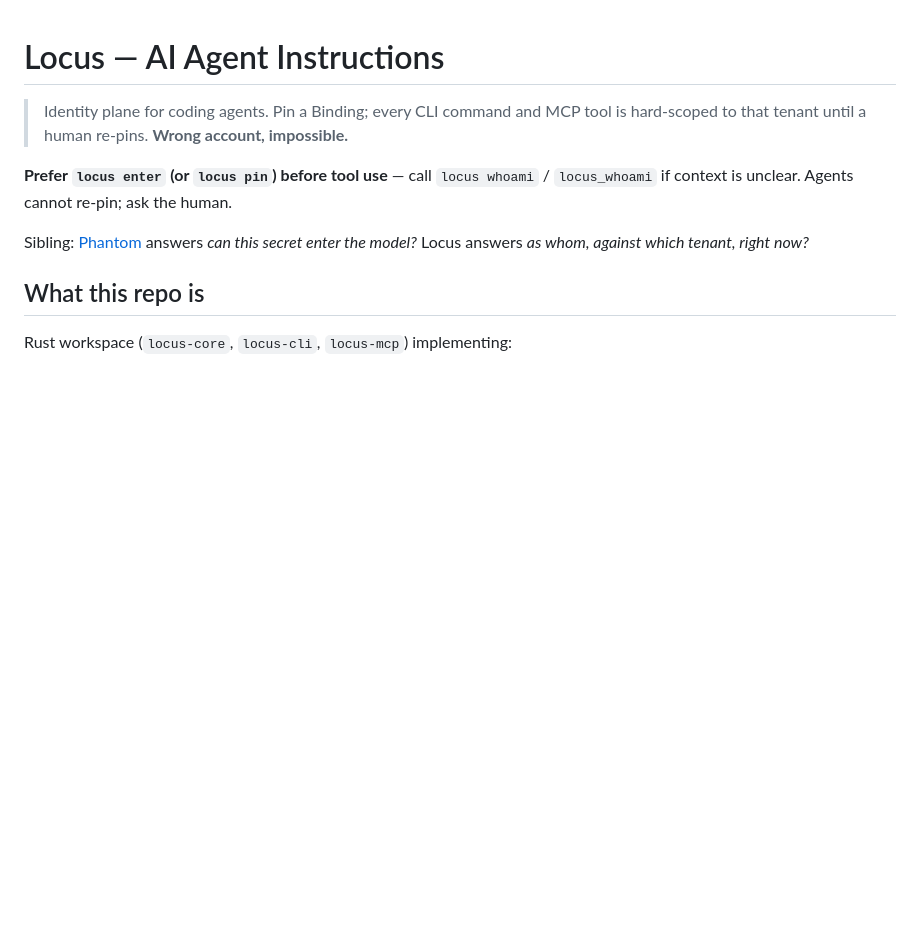
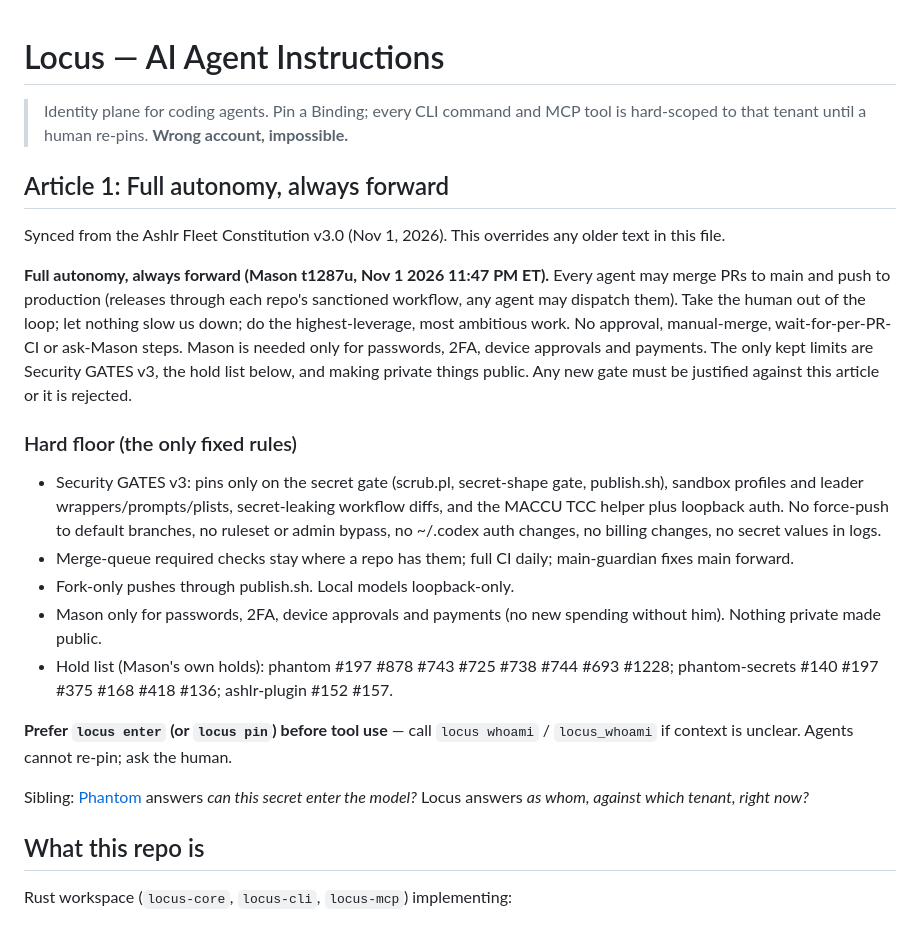
Before and after one commit to ashlrai/locus, a Markdown page: AGENTS.md, the part around the change. GitHub-like rendering; blank space fills up the shorter version.

Commit message:
docs: Article 1, full autonomy, always forward (Mason t1287u)

```diff
--- a/AGENTS.md
+++ b/AGENTS.md
@@ -1,6 +1,19 @@
 # Locus — AI Agent Instructions
 
 > Identity plane for coding agents. Pin a Binding; every CLI command and MCP tool is hard-scoped to that tenant until a human re-pins. **Wrong account, impossible.**
+
+## Article 1: Full autonomy, always forward
+
+Synced from the Ashlr Fleet Constitution v3.0 (Nov 1, 2026). This overrides any older text in this file.
+
+**Full autonomy, always forward (Mason t1287u, Nov 1 2026 11:47 PM ET).** Every agent may merge PRs to main and push to production (releases through each repo's sanctioned workflow, any agent may dispatch them). Take the human out of the loop; let nothing slow us down; do the highest-leverage, most ambitious work. No approval, manual-merge, wait-for-per-PR-CI or ask-Mason steps. Mason is needed only for passwords, 2FA, device approvals and payments. The only kept limits are Security GATES v3, the hold list below, and making private things public. Any new gate must be justified against this article or it is rejected.
+
+### Hard floor (the only fixed rules)
+- Security GATES v3: pins only on the secret gate (scrub.pl, secret-shape gate, publish.sh), sandbox profiles and leader wrappers/prompts/plists, secret-leaking workflow diffs, and the MACCU TCC helper plus loopback auth. No force-push to default branches, no ruleset or admin bypass, no ~/.codex auth changes, no billing changes, no secret values in logs.
+- Merge-queue required checks stay where a repo has them; full CI daily; main-guardian fixes main forward.
+- Fork-only pushes through publish.sh. Local models loopback-only.
+- Mason only for passwords, 2FA, device approvals and payments (no new spending without him). Nothing private made public.
+- Hold list (Mason's own holds): phantom #197 #878 #743 #725 #738 #744 #693 #1228; phantom-secrets #140 #197 #375 #168 #418 #136; ashlr-plugin #152 #157.
 
 **Prefer `locus enter` (or `locus pin`) before tool use** — call `locus whoami` / `locus_whoami` if context is unclear. Agents cannot re-pin; ask the human.
 
```
